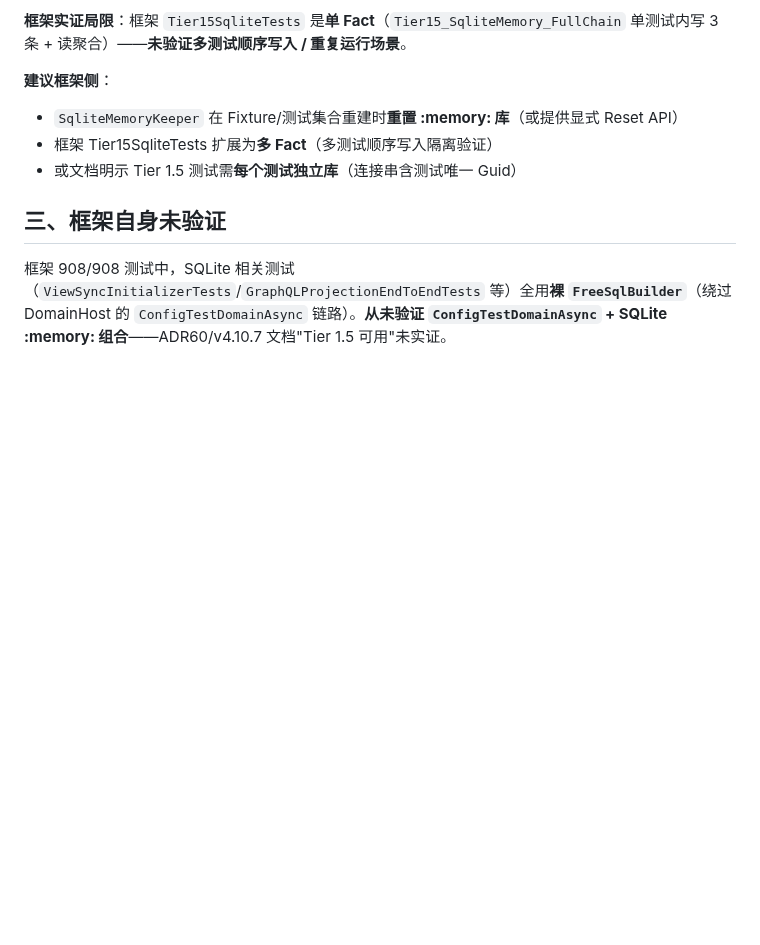
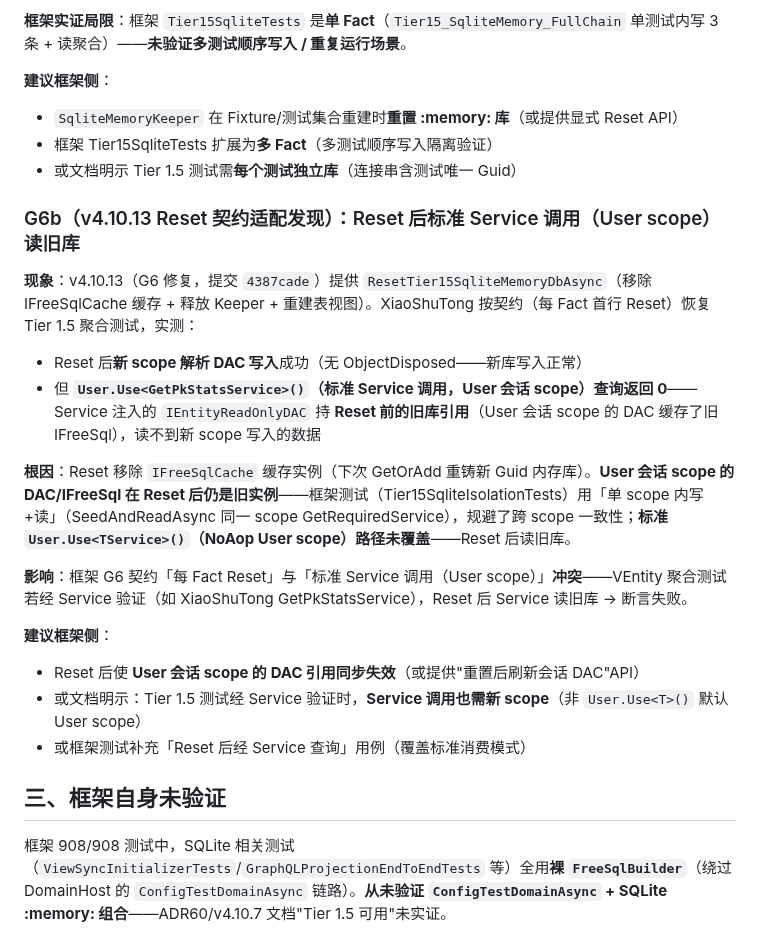
Before and after one commit to LoongBa/XiaoShuTong, a Markdown page: docs/草稿/框架问题单-Tier1.5-SQLite内存库-v4.10.8不可用.md, the part around the change. Drawn GitHub-style; blank space fills up the shorter version.

Commit message:
docs: 框架问题单补 G6b——v4.10.13 Reset 契约与标准 Service 调用（User scope）冲突（Reset 后 Service 读旧库）
- v4.10.13（G6 修复）ResetTier15SqliteMemoryDbAsync 移除 IFreeSqlCache 缓存 + 重建表视图
- 实测：Reset 后新 scope 写基表成功，但 User.Use<GetPkStatsService>()（标准 Service 调用，User 会话 scope）查询返回 0——Service 注入的只读 DAC 持 Reset 前旧库引用
- 框架 Tier15SqliteIsolationTests 用单 scope 写+读规避；标准 User.Use<T>() 路径未覆盖
- 建议：Reset 后刷新会话 DAC 引用 / 文档明示 Service 调用需新 scope / 框架补 Reset 后经 Service 查询用例

```diff
--- a/docs/草稿/框架问题单-Tier1.5-SQLite内存库-v4.10.8不可用.md
+++ b/docs/草稿/框架问题单-Tier1.5-SQLite内存库-v4.10.8不可用.md
@@ -125,6 +125,22 @@ static XiaoShuTongDomainTestFixture()
 - 框架 Tier15SqliteTests 扩展为**多 Fact**（多测试顺序写入隔离验证）
 - 或文档明示 Tier 1.5 测试需**每个测试独立库**（连接串含测试唯一 Guid）
 
+### G6b（v4.10.13 Reset 契约适配发现）：Reset 后标准 Service 调用（User scope）读旧库
+
+**现象**：v4.10.13（G6 修复，提交 `4387cade`）提供 `ResetTier15SqliteMemoryDbAsync`（移除 IFreeSqlCache 缓存 + 释放 Keeper + 重建表视图）。XiaoShuTong 按契约（每 Fact 首行 Reset）恢复 Tier 1.5 聚合测试，实测：
+
+- Reset 后**新 scope 解析 DAC 写入**成功（无 ObjectDisposed——新库写入正常）
+- 但 **`User.Use<GetPkStatsService>()`（标准 Service 调用，User 会话 scope）查询返回 0**——Service 注入的 `IEntityReadOnlyDAC` 持 **Reset 前的旧库引用**（User 会话 scope 的 DAC 缓存了旧 IFreeSql），读不到新 scope 写入的数据
+
+**根因**：Reset 移除 `IFreeSqlCache` 缓存实例（下次 GetOrAdd 重铸新 Guid 内存库）。**User 会话 scope 的 DAC/IFreeSql 在 Reset 后仍是旧实例**——框架测试（Tier15SqliteIsolationTests）用「单 scope 内写+读」（SeedAndReadAsync 同一 scope GetRequiredService），规避了跨 scope 一致性；**标准 `User.Use<TService>()`（NoAop User scope）路径未覆盖**——Reset 后读旧库。
+
+**影响**：框架 G6 契约「每 Fact Reset」与「标准 Service 调用（User scope）」**冲突**——VEntity 聚合测试若经 Service 验证（如 XiaoShuTong GetPkStatsService），Reset 后 Service 读旧库 → 断言失败。
+
+**建议框架侧**：
+- Reset 后使 **User 会话 scope 的 DAC 引用同步失效**（或提供"重置后刷新会话 DAC"API）
+- 或文档明示：Tier 1.5 测试经 Service 验证时，**Service 调用也需新 scope**（非 `User.Use<T>()` 默认 User scope）
+- 或框架测试补充「Reset 后经 Service 查询」用例（覆盖标准消费模式）
+
 ## 三、框架自身未验证
 
 框架 908/908 测试中，SQLite 相关测试（`ViewSyncInitializerTests`/`GraphQLProjectionEndToEndTests` 等）全用**裸 `FreeSqlBuilder`**（绕过 DomainHost 的 `ConfigTestDomainAsync` 链路）。**从未验证 `ConfigTestDomainAsync` + SQLite :memory: 组合**——ADR60/v4.10.7 文档"Tier 1.5 可用"未实证。
```
